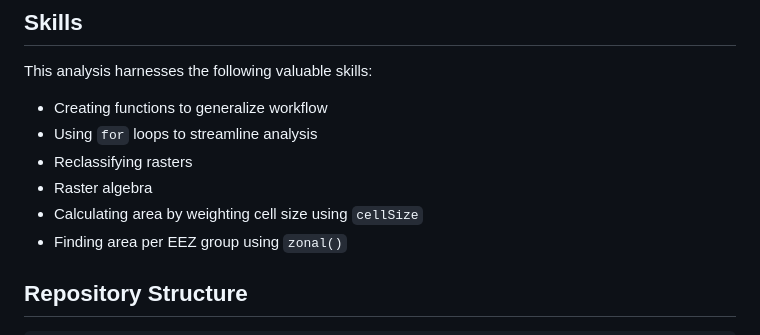
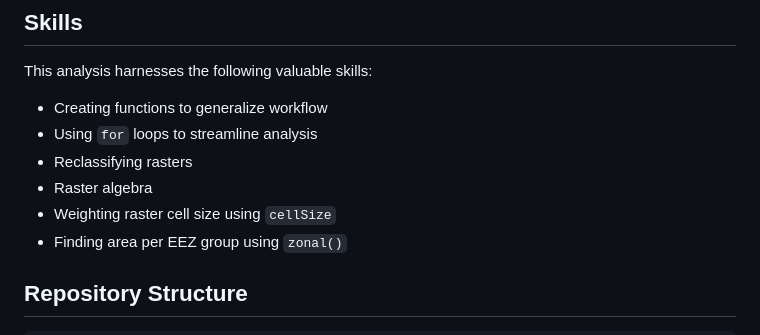
Before and after one commit to ceh58/aquaculture-suitability, a Markdown page: README.md, the part around the change. Rendered like a GitHub page.

```diff
--- a/README.md
+++ b/README.md
@@ -11,7 +11,7 @@ This analysis harnesses the following valuable skills:
 - Using `for` loops to streamline analysis
 - Reclassifying rasters
 - Raster algebra
-- Calculating area by weighting cell size using `cellSize`
+- Weighting raster cell size using `cellSize`
 - Finding area per EEZ group using `zonal()`
 
 ## Repository Structure
```
